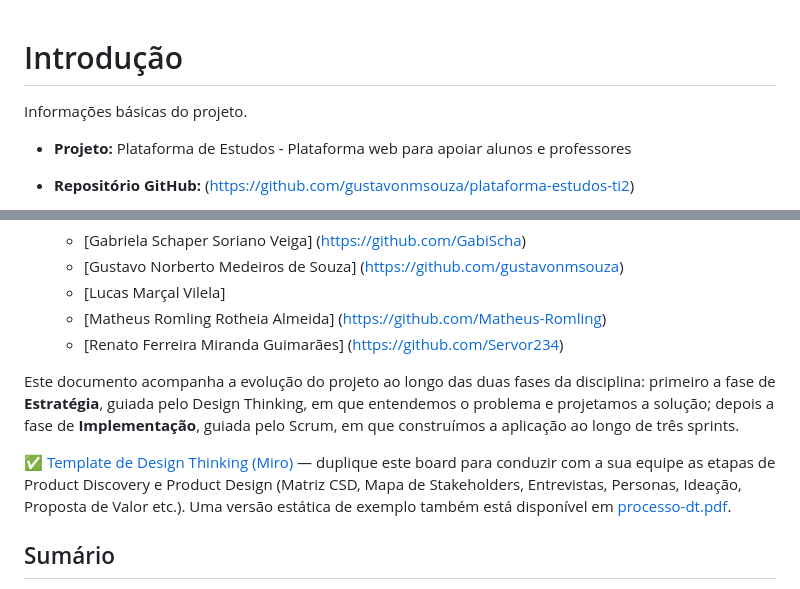
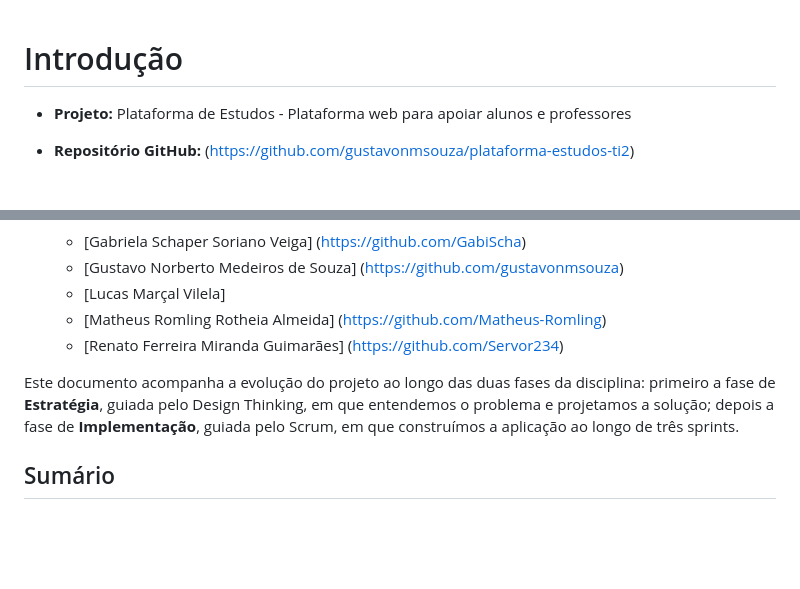
Before and after one commit to gustavonmsouza/plataforma-estudos-ti2, a Markdown page: docs/README.md, 2 parts joined by grey strips. Drawn GitHub-style; blank space fills up the shorter version.

Commit message:
Update README to remove Design Thinking references
Removed outdated information and a link related to Design Thinking.

```diff
--- a/docs/README.md
+++ b/docs/README.md
@@ -1,6 +1,4 @@
 # Introdução
-
-Informações básicas do projeto.
 
 * **Projeto:** Plataforma de Estudos - Plataforma web para apoiar alunos e professores
 * **Repositório GitHub:** (https://github.com/gustavonmsouza/plataforma-estudos-ti2)
@@ -13,8 +11,6 @@ Informações básicas do projeto.
   * [Renato Ferreira Miranda Guimarães] (https://github.com/Servor234)
 
 Este documento acompanha a evolução do projeto ao longo das duas fases da disciplina: primeiro a fase de **Estratégia**, guiada pelo Design Thinking, em que entendemos o problema e projetamos a solução; depois a fase de **Implementação**, guiada pelo Scrum, em que construímos a aplicação ao longo de três sprints.
-
-✅ [Template de Design Thinking (Miro)](https://miro.com/app/board/uXjVHy5TQHE=/) — duplique este board para conduzir com a sua equipe as etapas de Product Discovery e Product Design (Matriz CSD, Mapa de Stakeholders, Entrevistas, Personas, Ideação, Proposta de Valor etc.). Uma versão estática de exemplo também está disponível em [processo-dt.pdf](files/processo-dt.pdf).
 
 ## Sumário
 
```
Also changed, not shown: other parts of docs/README.md (+1 -1 lines).
